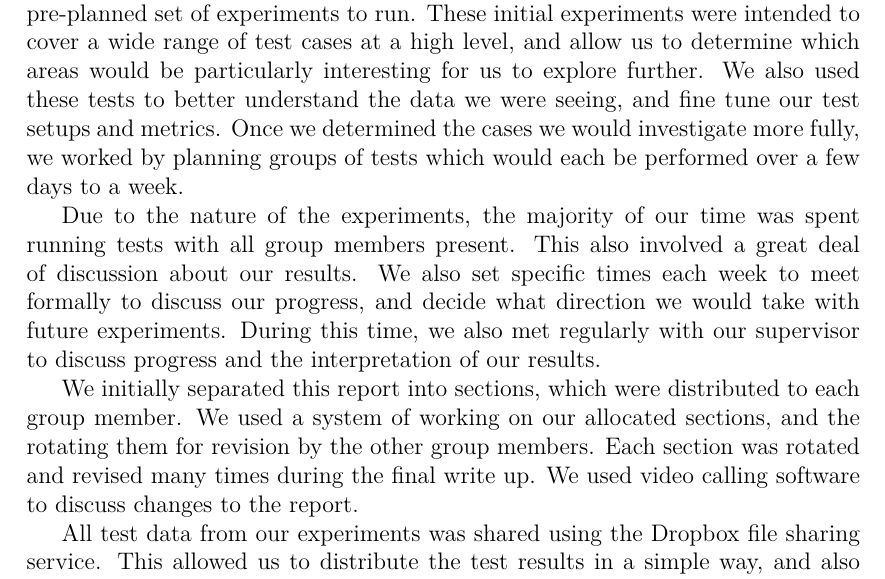
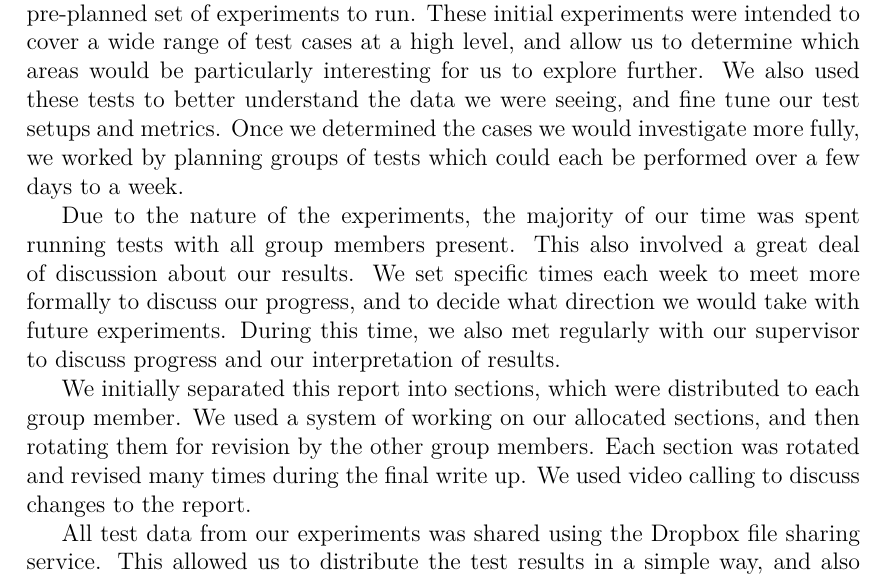
Before and after one commit to jamesbarlow/mptcp, a LaTeX paper (report/report.tex, which reads report/sections/methodology.tex): part of page 8 of 29, cut so that both start at the same text. Compiled offline with pdfLaTeX.

Commit message:
Fixed a few mistakes in project management.

```diff
--- a/report/sections/methodology.tex
+++ b/report/sections/methodology.tex
@@ -19,21 +19,21 @@ to cover a wide range of test cases at a high level, and allow us to determine
 which areas would be particularly interesting for us to explore further.
 We also used these tests to better understand the data we were seeing, and
 fine tune our test setups and metrics. Once we determined the cases we would
-investigate more fully, we worked by planning groups of tests which would
+investigate more fully, we worked by planning groups of tests which could
 each be performed over a few days to a week.
 
 Due to the nature of the experiments, the majority of our time was spent
 running tests with all group members present. This also involved a great
-deal of discussion about our results. We also set specific times each week to
-meet formally to discuss our progress, and decide what direction we would
+deal of discussion about our results. We set specific times each week to
+meet more formally to discuss our progress, and to decide what direction we would
 take with future experiments. During this time, we also met regularly with
-our supervisor to discuss progress and the interpretation of our results.
+our supervisor to discuss progress and our interpretation of results.
 
 We initially separated this report into sections, which were distributed to
 each group member. We used a system of working on our allocated sections, and
-the rotating them for revision by the other group members. Each section was
+then rotating them for revision by the other group members. Each section was
 rotated and revised many times during the final write up. We used video
-calling software to discuss changes to the report.
+calling to discuss changes to the report.
 
 All test data from our experiments was shared using the Dropbox file sharing
 service. This allowed us to distribute the test results in a simple way, and
```
